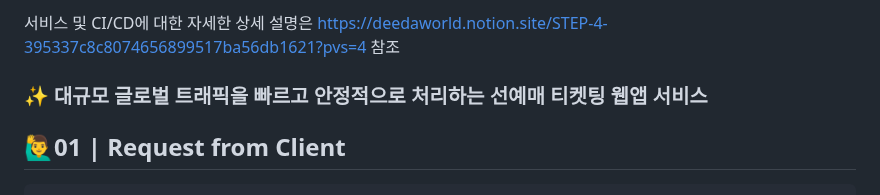
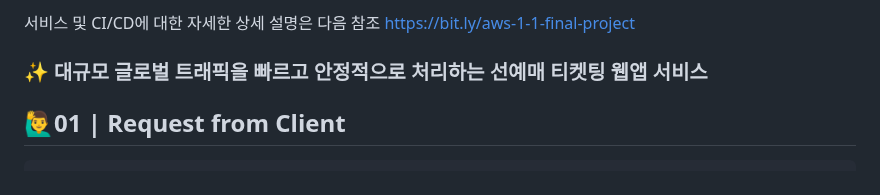
Before and after one commit to Deedaworld/wy-app, a Markdown page: README.md, the part around the change. Rendered like a GitHub page.

```diff
--- a/README.md
+++ b/README.md
@@ -1,4 +1,5 @@
-서비스 및 CI/CD에 대한 자세한 상세 설명은 https://deedaworld.notion.site/STEP-4-395337c8c8074656899517ba56db1621?pvs=4  참조
+서비스 및 CI/CD에 대한 자세한 상세 설명은 다음 참조
+https://bit.ly/aws-1-1-final-project
 
 ### ✨ 대규모 글로벌 트래픽을 빠르고 안정적으로 처리하는 선예매 티켓팅 웹앱 서비스
 
```
